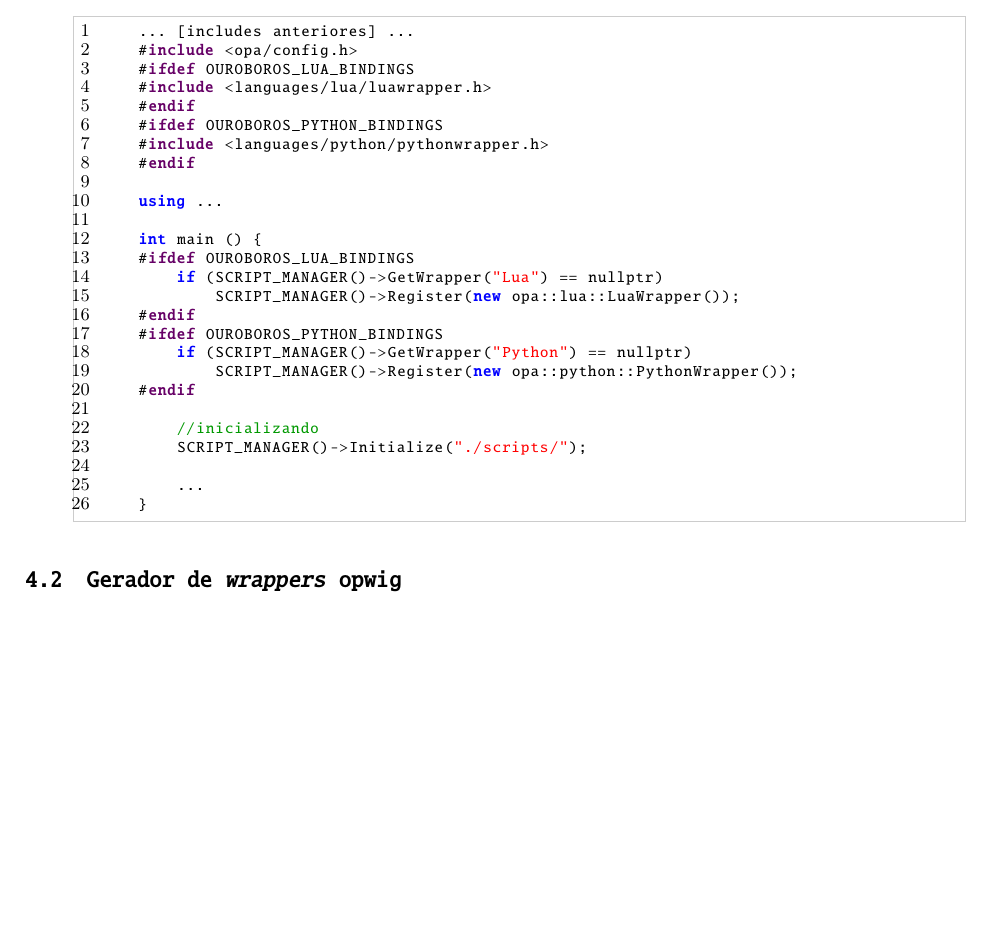
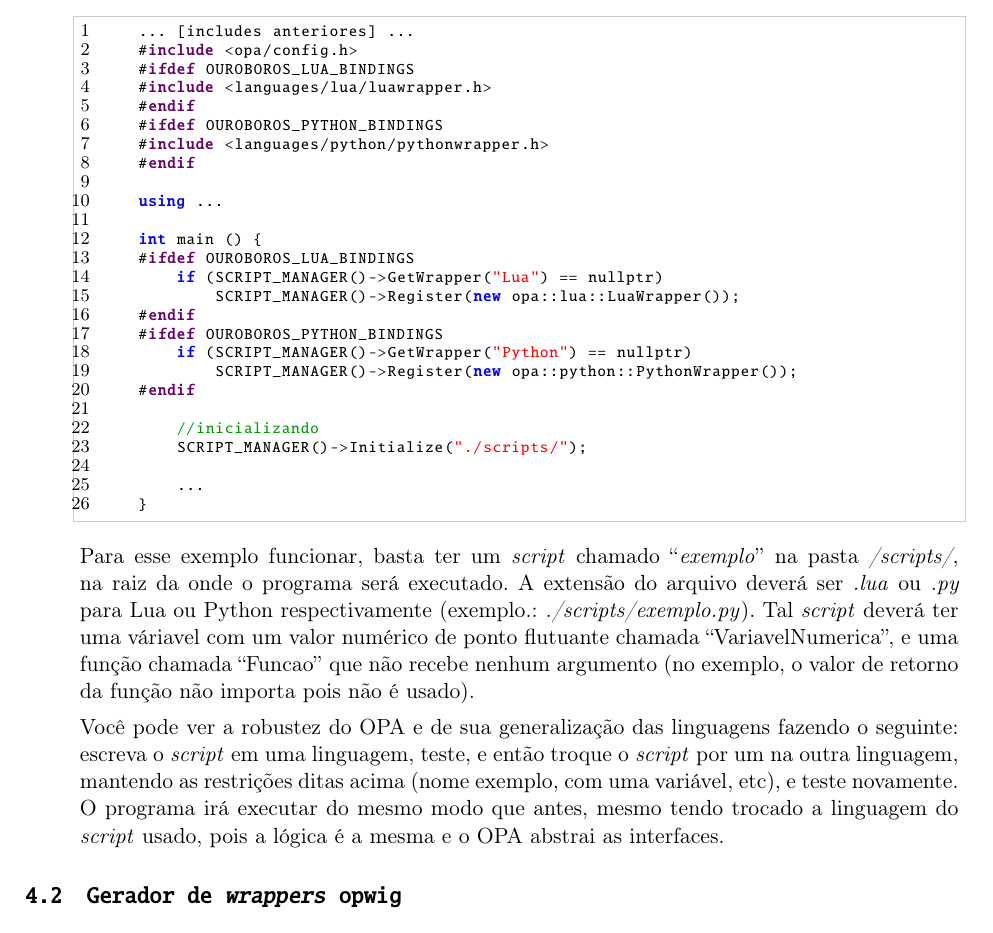
Before and after one commit to Kazuo256/ouroboros-monograph, a LaTeX book (monografia.tex, which reads cap-resultados.tex): part of page 23 of 33, cut so that both start at the same text, the shorter picture padded with empty space. Compiled offline with pdfLaTeX.

Commit message:
terminei o exemplo de uso do libouroboros nos resultados

```diff
--- a/cap-resultados.tex
+++ b/cap-resultados.tex
@@ -144,6 +144,20 @@ variável dele e do retorno da execução de uma função.
     }
     \end{lstlisting}
 
+    Para esse exemplo funcionar, basta ter um \script{} chamado ``\textit{exemplo}''
+    na pasta \textit{/scripts/}, na raiz da onde o programa será executado. A extensão
+    do arquivo deverá ser \textit{.lua} ou \textit{.py} para Lua ou Python respectivamente
+    (exemplo.: \textit{./scripts/exemplo.py}). Tal \script{} deverá ter uma váriavel
+    com um valor numérico de ponto flutuante chamada ``VariavelNumerica'', e uma função
+    chamada ``Funcao'' que não recebe nenhum argumento (no exemplo, o valor de retorno da
+    função não importa pois não é usado).
+
+    Você pode ver a robustez do OPA e de sua generalização das linguagens fazendo o seguinte:
+    escreva o \script{} em uma linguagem, teste, e então troque o \script{} por um na
+    outra linguagem, mantendo as restrições ditas acima (nome exemplo,  com uma variável, etc),
+    e teste novamente. O programa irá executar do mesmo modo que antes, mesmo tendo trocado a
+    linguagem do \script{} usado, pois a lógica é a mesma e o OPA abstrai as interfaces.
+
 \end{enumerate}
 
 
```
